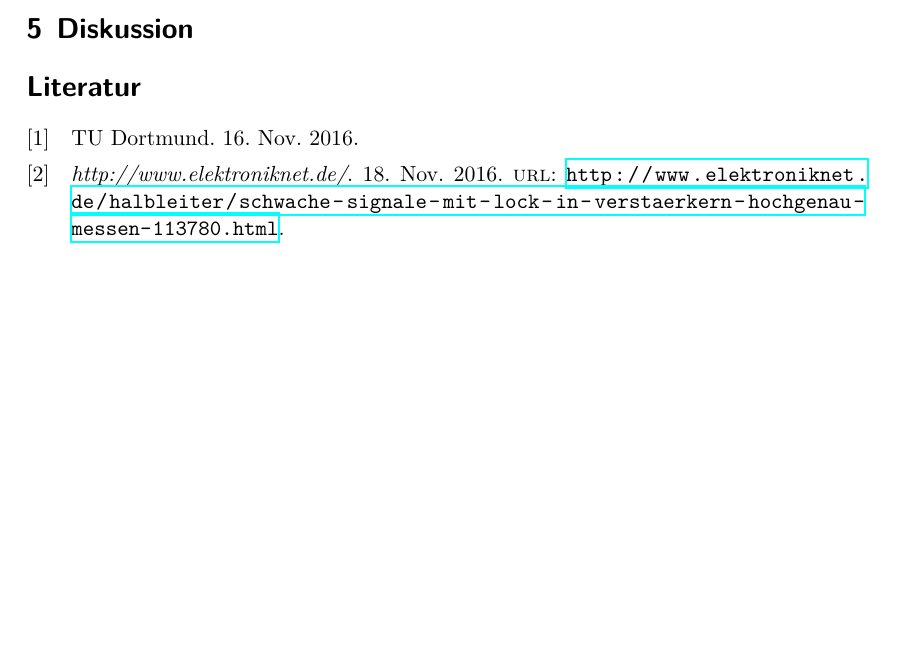
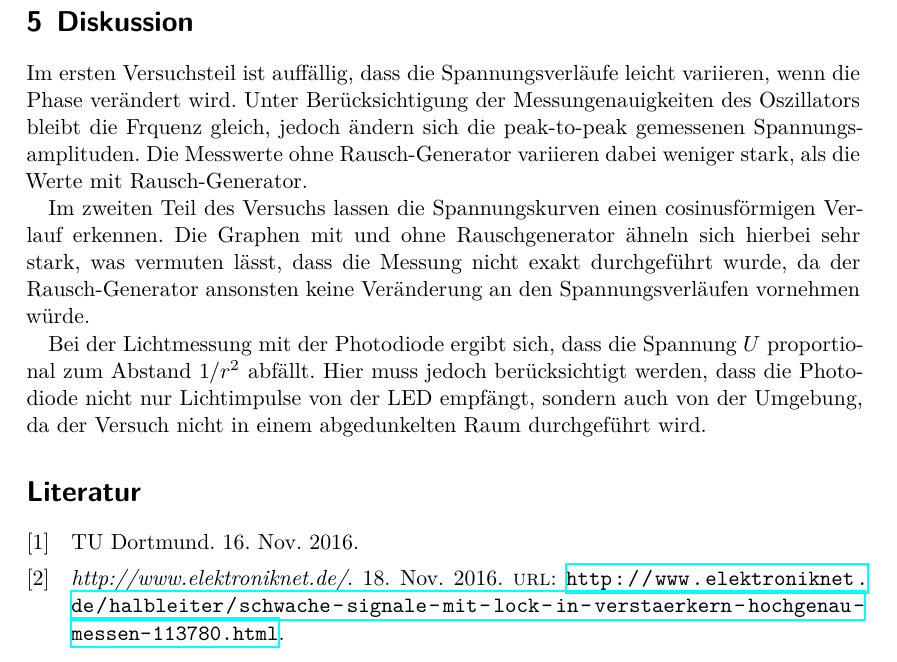
Before and after one commit to pascalgutjahr/Praktikum-1, a LaTeX document (Lock-In/lockin.tex, which reads Lock-In/diskussion.tex): part of page 11 of 11 before the commit and part of page 12 of 12 after it, cut so that both start at the same text, the shorter picture padded with empty space. Compiled offline with XeLaTeX.

Commit message:
diskussion fertig

```diff
--- /dev/null
+++ b/Lock-In/diskussion.tex
@@ -0,0 +1,15 @@
+Im ersten Versuchsteil ist auffällig, dass die Spannungsverläufe leicht variieren,
+wenn die Phase verändert wird. Unter Berücksichtigung der Messungenauigkeiten des Oszillators
+bleibt die Frquenz gleich, jedoch ändern sich die peak-to-peak gemessenen Spannungsamplituden.
+Die Messwerte ohne Rausch-Generator variieren dabei weniger stark, als die Werte
+mit Rausch-Generator.
+
+Im zweiten Teil des Versuchs lassen die Spannungskurven einen cosinusförmigen Verlauf erkennen.
+Die Graphen mit und ohne Rauschgenerator ähneln sich hierbei sehr stark, was vermuten lässt,
+dass die Messung nicht exakt durchgeführt wurde, da der Rausch-Generator ansonsten keine Veränderung an
+den Spannungsverläufen vornehmen würde.
+
+Bei der Lichtmessung mit der Photodiode ergibt sich, dass die Spannung $U$
+proportional zum Abstand $1/r^2$ abfällt. Hier muss jedoch berücksichtigt werden, dass
+die Photodiode nicht nur Lichtimpulse von der LED empfängt, sondern auch von der
+Umgebung, da der Versuch nicht in einem abgedunkelten Raum durchgeführt wird.
--- a/Lock-In/lockin.tex
+++ b/Lock-In/lockin.tex
@@ -25,4 +26,4 @@ auf ihre Funktion überprüft.
 \section{Diskussion}
-% \input{diskussion.tex}
+\input{diskussion.tex}
 \printbibliography %Zitieren funktioniert noch nicht richtig
 \end{document}
```
Also changed, not shown: Lock-In/aus.tex (+13 -2 lines), Lock-In/lockin.tex (1 more changed lines), 1 other file.
